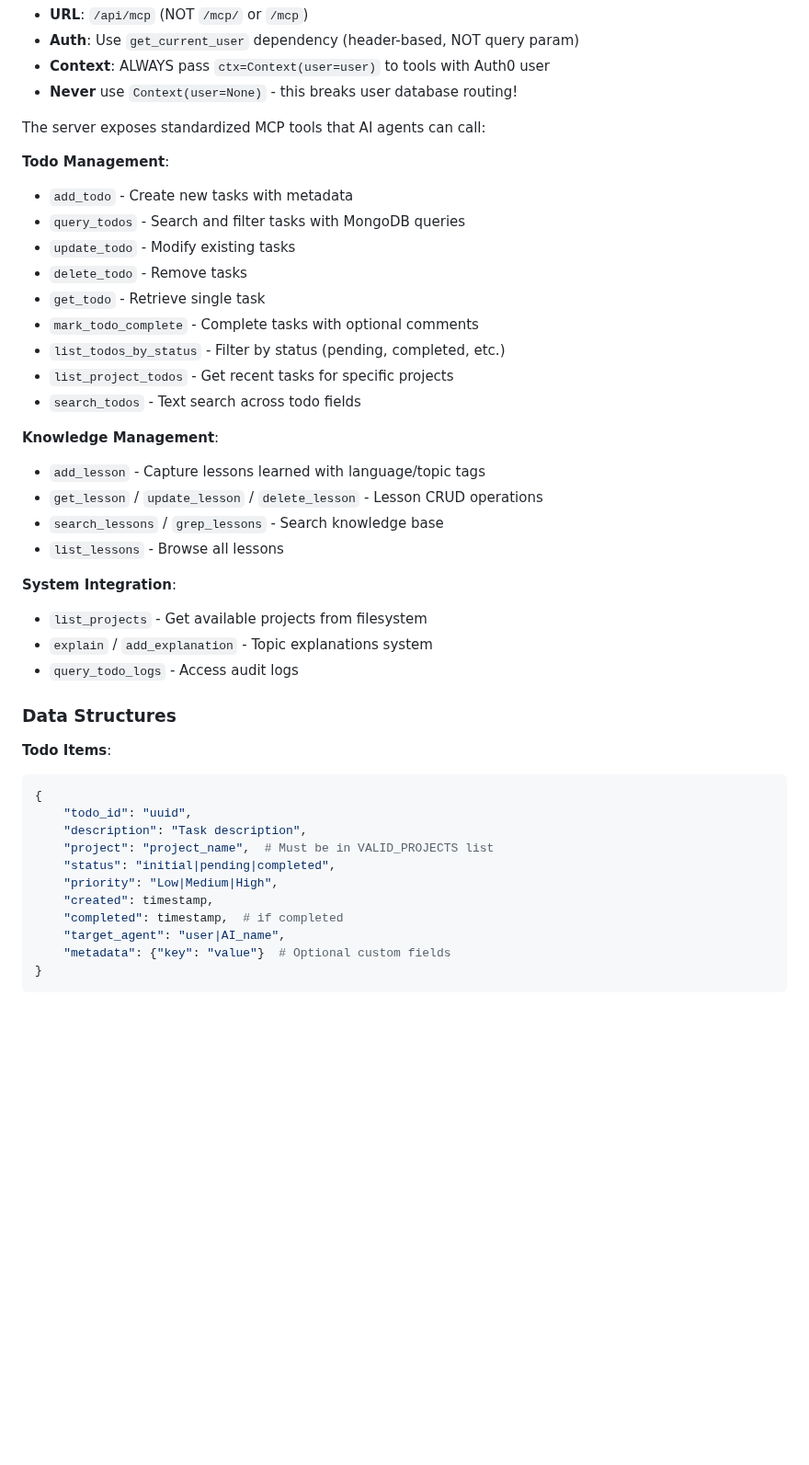
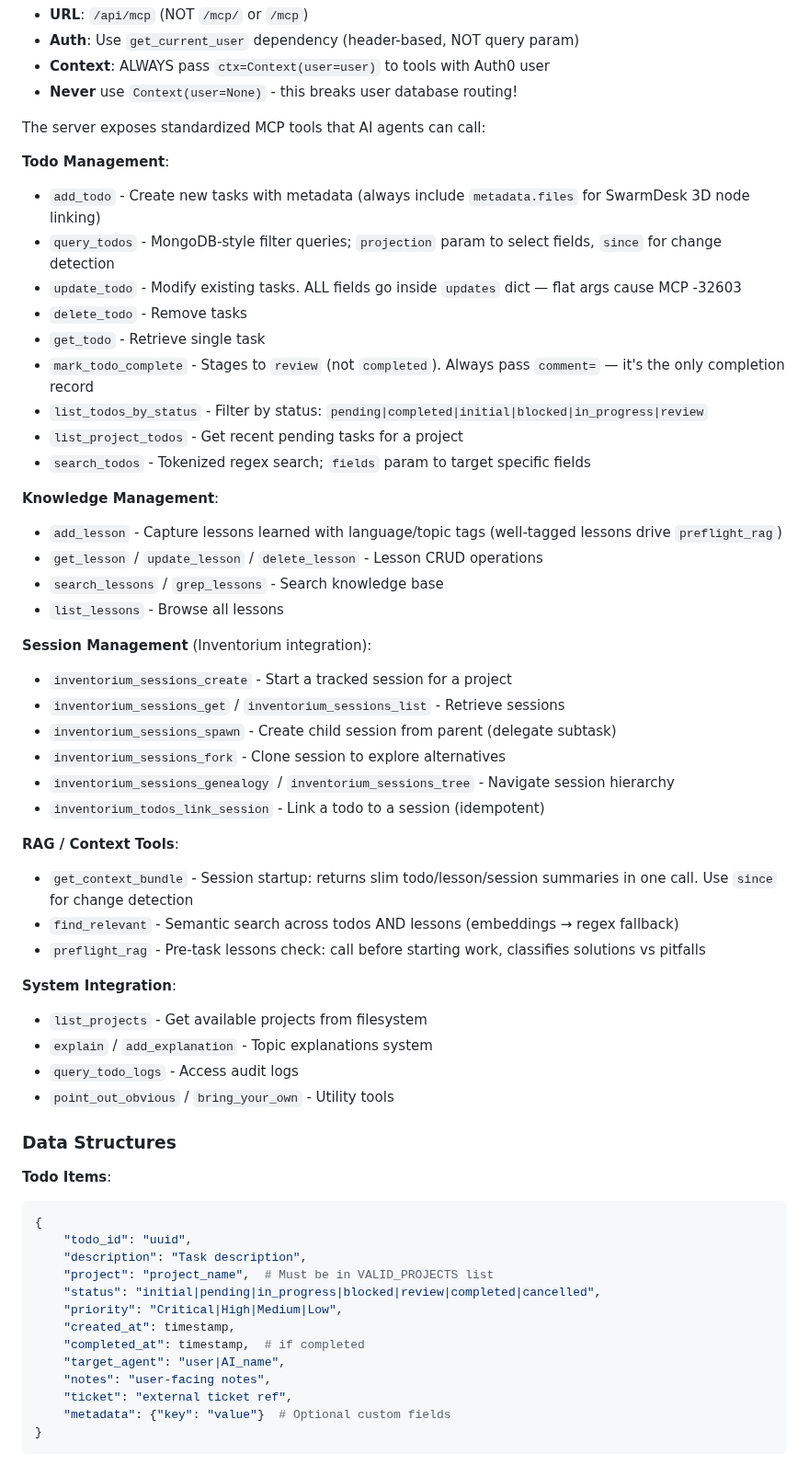
Before and after one commit to MadnessEngineering/Omnispindle, a Markdown page: CLAUDE.md, the part around one of its changes. Shown at 92% size. Drawn GitHub-style; blank space fills up the shorter version.

Commit message:
docs: update CLAUDE.md — status values, tool list, schema guard, session tools

````diff
--- a/CLAUDE.md
+++ b/CLAUDE.md
@@ -139,26 +139,40 @@ python -m twine upload dist/*
 The server exposes standardized MCP tools that AI agents can call:
 
 **Todo Management**:
-- `add_todo` - Create new tasks with metadata
-- `query_todos` - Search and filter tasks with MongoDB queries
-- `update_todo` - Modify existing tasks
+- `add_todo` - Create new tasks with metadata (always include `metadata.files` for SwarmDesk 3D node linking)
+- `query_todos` - MongoDB-style filter queries; `projection` param to select fields, `since` for change detection
+- `update_todo` - Modify existing tasks. ALL fields go inside `updates` dict — flat args cause MCP -32603
 - `delete_todo` - Remove tasks
 - `get_todo` - Retrieve single task
-- `mark_todo_complete` - Complete tasks with optional comments
-- `list_todos_by_status` - Filter by status (pending, completed, etc.)
-- `list_project_todos` - Get recent tasks for specific projects
-- `search_todos` - Text search across todo fields
+- `mark_todo_complete` - Stages to `review` (not `completed`). Always pass `comment=` — it's the only completion record
+- `list_todos_by_status` - Filter by status: `pending|completed|initial|blocked|in_progress|review`
+- `list_project_todos` - Get recent pending tasks for a project
+- `search_todos` - Tokenized regex search; `fields` param to target specific fields
 
 **Knowledge Management**:
-- `add_lesson` - Capture lessons learned with language/topic tags
+- `add_lesson` - Capture lessons learned with language/topic tags (well-tagged lessons drive `preflight_rag`)
 - `get_lesson` / `update_lesson` / `delete_lesson` - Lesson CRUD operations
 - `search_lessons` / `grep_lessons` - Search knowledge base
 - `list_lessons` - Browse all lessons
+
+**Session Management** (Inventorium integration):
+- `inventorium_sessions_create` - Start a tracked session for a project
+- `inventorium_sessions_get` / `inventorium_sessions_list` - Retrieve sessions
+- `inventorium_sessions_spawn` - Create child session from parent (delegate subtask)
+- `inventorium_sessions_fork` - Clone session to explore alternatives
+- `inventorium_sessions_genealogy` / `inventorium_sessions_tree` - Navigate session hierarchy
+- `inventorium_todos_link_session` - Link a todo to a session (idempotent)
+
+**RAG / Context Tools**:
+- `get_context_bundle` - Session startup: returns slim todo/lesson/session summaries in one call. Use `since` for change detection
+- `find_relevant` - Semantic search across todos AND lessons (embeddings → regex fallback)
+- `preflight_rag` - Pre-task lessons check: call before starting work, classifies solutions vs pitfalls
 
 **System Integration**:
 - `list_projects` - Get available projects from filesystem
 - `explain` / `add_explanation` - Topic explanations system
 - `query_todo_logs` - Access audit logs
+- `point_out_obvious` / `bring_your_own` - Utility tools
 
 ### Data Structures
 
@@ -168,11 +182,13 @@ The server exposes standardized MCP tools that AI agents can call:
     "todo_id": "uuid",
     "description": "Task description",
     "project": "project_name",  # Must be in VALID_PROJECTS list
-    "status": "initial|pending|completed",
-    "priority": "Low|Medium|High",
-    "created": timestamp,
-    "completed": timestamp,  # if completed
+    "status": "initial|pending|in_progress|blocked|review|completed|cancelled",
+    "priority": "Critical|High|Medium|Low",
+    "created_at": timestamp,
+    "completed_at": timestamp,  # if completed
     "target_agent": "user|AI_name",
+    "notes": "user-facing notes",
+    "ticket": "external ticket ref",
     "metadata": {"key": "value"}  # Optional custom fields
 }
 ```
````
Also changed, not shown: other parts of CLAUDE.md (+17 -4 lines).
